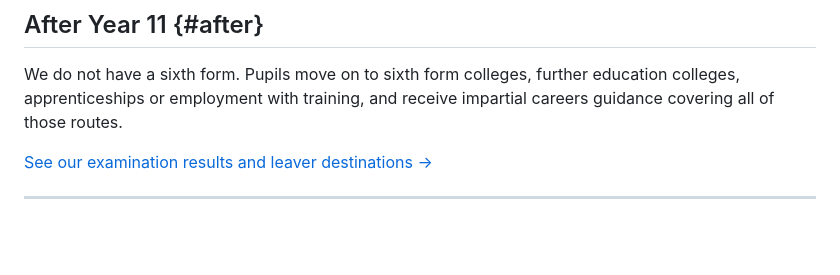
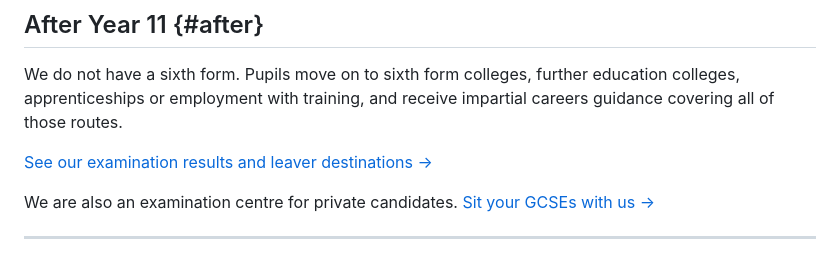
Before and after one commit to ecsleicester/ecsleicester.github.io, a Markdown page: src/upper.md, the part around the change. GitHub-like rendering; blank space fills up the shorter version.

```diff
--- a/src/upper.md
+++ b/src/upper.md
@@ -63,4 +63,6 @@ We do not have a sixth form. Pupils move on to sixth form colleges, further educ
 
 [See our examination results and leaver destinations →](/results/)
 
+We are also an examination centre for private candidates. [Sit your GCSEs with us →](/private-candidates/)
+
 <hr class="rule"/>
```
Also changed, not shown: src/private-candidates.md (added, +162 -0 lines).
